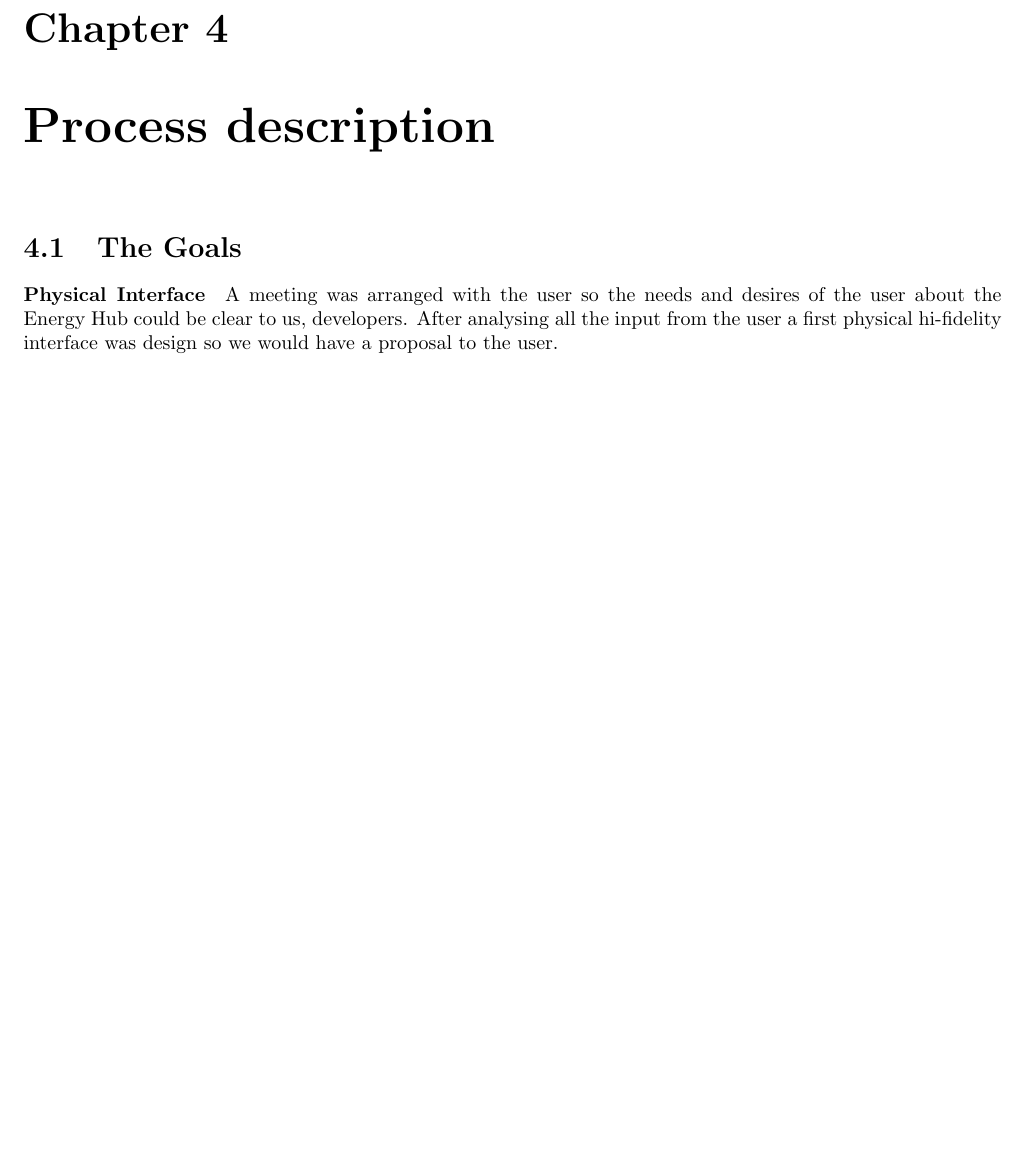
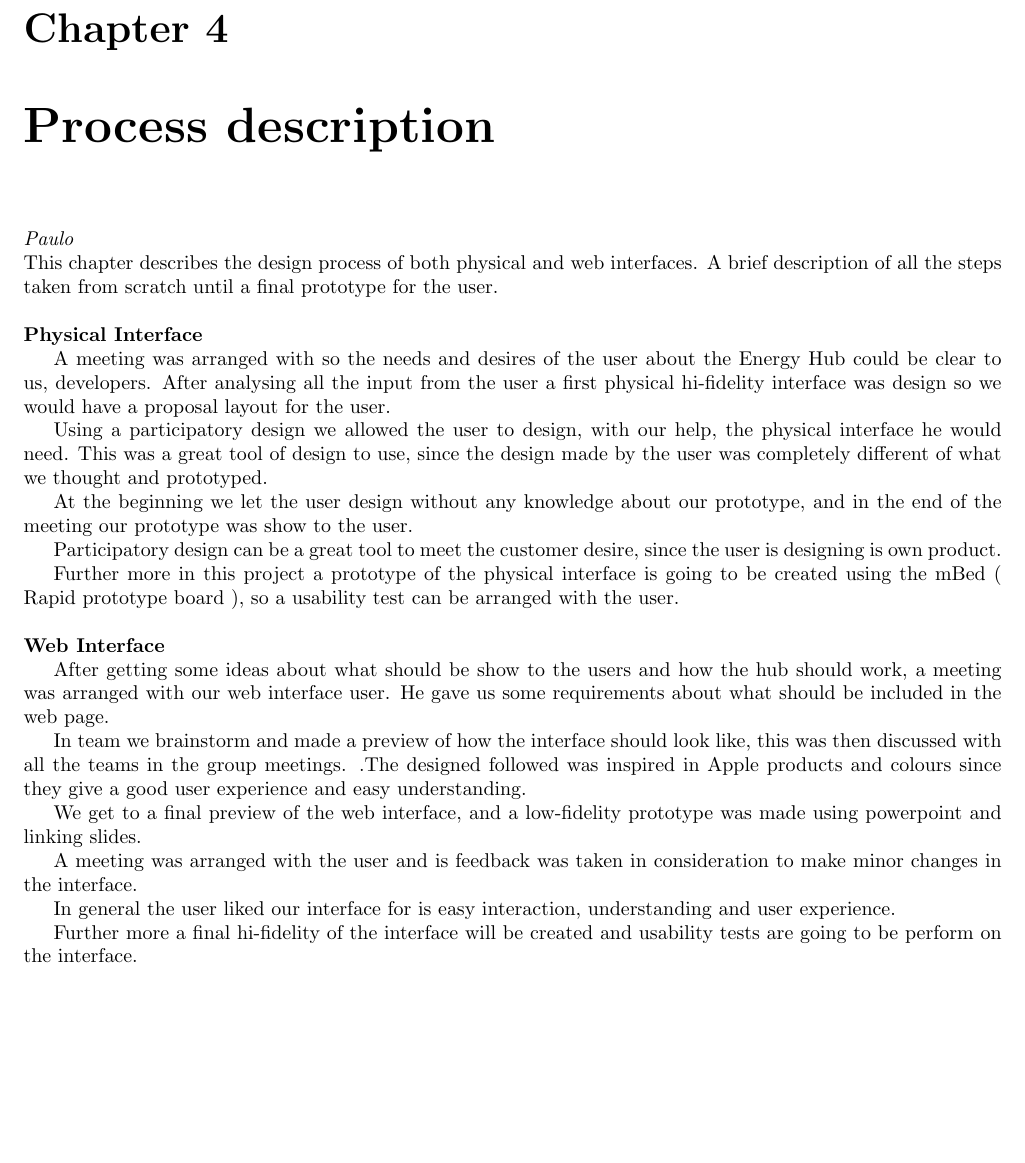
Before and after one commit to TeamUnix/InteractionDesign1, a LaTeX thesis (report.tex, which reads content/process_description.tex): part of page 11 of 13, cut so that both start at the same text. Compiled offline with pdfLaTeX.

Commit message:
Process Description writting

```diff
--- a/content/process_description.tex
+++ b/content/process_description.tex
@@ -1,5 +1,30 @@
 \chapter{Process description}
-\section{The Goals}
-\paragraph{Physical Interface}
 
-A meeting was arranged with the user so the needs and desires of the user about the Energy Hub could be clear to us, developers. After analysing all the input from the user a first physical hi-fidelity interface was design so we would have a proposal to the user.
+\textit{Paulo}\\
+This chapter describes the design process of both physical and web interfaces. A brief description of all the steps taken from scratch until a final prototype for the user.
+\\
+\\\textbf{Physical Interface}
+
+A meeting was arranged with so the needs and desires of the user about the Energy Hub could be clear to us, developers. After analysing all the input from the user a first physical hi-fidelity interface was design so we would have a proposal layout for the user.
+
+Using a participatory design we allowed the user to design, with our help, the physical interface he would need. This was a great tool of design to use, since the design made by the user was completely different of what we thought and prototyped.
+
+At the beginning we let the user design without any knowledge about our prototype, and in the end of the meeting our prototype was show to the user.
+
+Participatory design can be a great tool to meet the customer desire, since the user is designing is own product.
+
+Further more in this project a prototype of the physical interface is going to be created using the mBed ( Rapid prototype board ), so a usability test can be arranged with the user.
+\\
+\\\textbf{Web Interface}
+
+After getting some ideas about what should be show to the users and how the hub should work, a meeting was arranged with our web interface user. He gave us some requirements about what should be included in the web page.
+
+In team we brainstorm and made a preview of how the interface should look like, this was then discussed with all the teams in the group meetings. .The designed followed was inspired in Apple products and colours since they give a good user experience and easy understanding.
+
+We get to a final preview of the web interface, and a low-fidelity prototype was made using powerpoint and linking slides.
+
+A meeting was arranged with the user and is feedback was taken in consideration to make minor changes in the interface.
+
+In general the user liked our interface for is easy interaction, understanding and user experience.
+
+Further more a final hi-fidelity of the interface will be created and usability tests are going to be perform on the interface.
```
